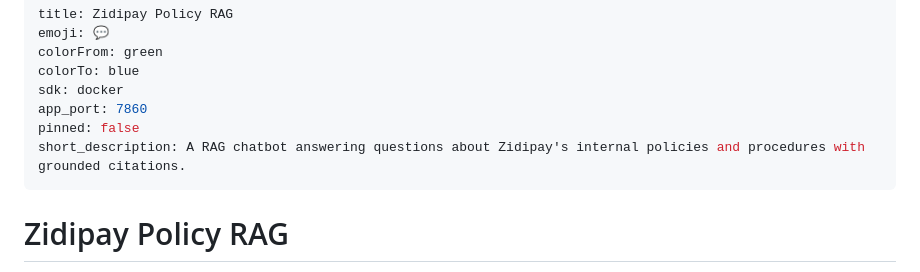
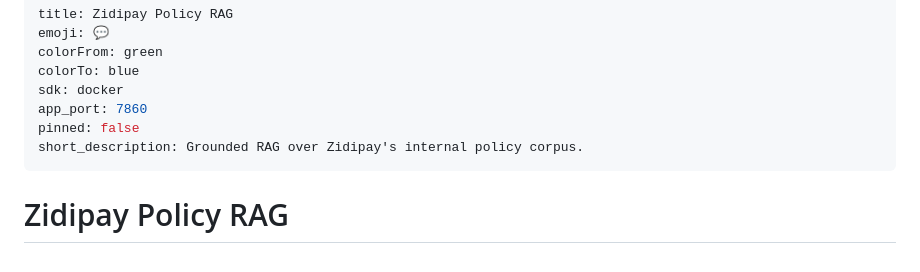
Before and after one commit to namema1/zidipay-policy-rag, a Markdown page: README.md, the part around the change. Rendered like a GitHub page.

Commit message:
reduced short_description char count to less than 60 characters

```diff
--- a/README.md
+++ b/README.md
@@ -6,7 +6,7 @@ colorTo: blue
 sdk: docker
 app_port: 7860
 pinned: false
-short_description: A RAG chatbot answering questions about Zidipay's internal policies and procedures with grounded citations.
+short_description: Grounded RAG over Zidipay's internal policy corpus.
 ---
 
 # Zidipay Policy RAG
```
